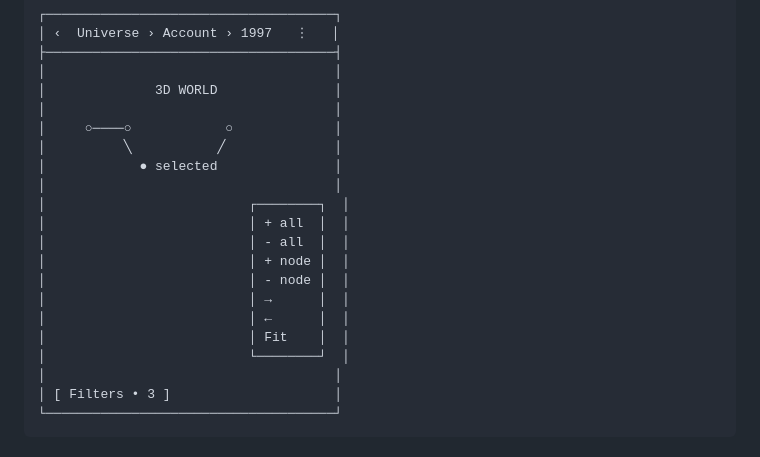
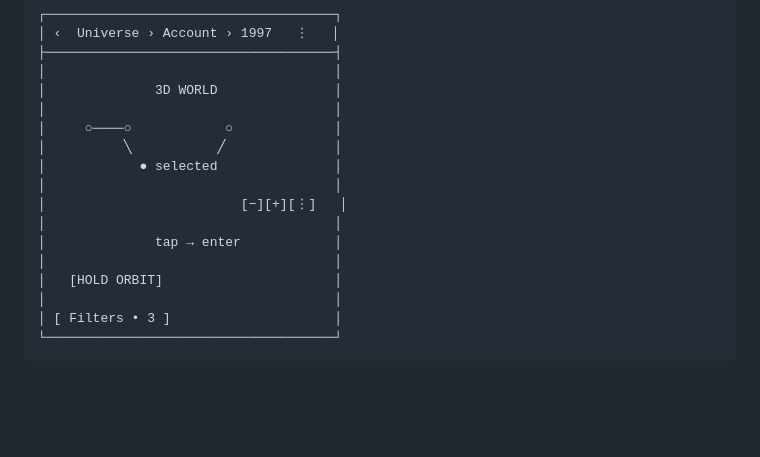
Before and after one commit to faric-ua/faric-music-graph, a Markdown page: docs/design/MOBILE_UI_BLUEPRINT.md, the part around one of its changes. GitHub-like rendering; blank space fills up the shorter version.

```diff
--- a/docs/design/MOBILE_UI_BLUEPRINT.md
+++ b/docs/design/MOBILE_UI_BLUEPRINT.md
@@ -15,15 +15,11 @@ Updated: 2026-09-28
 │          ╲           ╱              │
 │            ● selected               │
 │                                     │
-│                          ┌────────┐  │
-│                          │ + all  │  │
-│                          │ - all  │  │
-│                          │ + node │  │
-│                          │ - node │  │
-│                          │ →      │  │
-│                          │ ←      │  │
-│                          │ Fit    │  │
-│                          └────────┘  │
+│                         [−][+][⋮]   │
+│                                     │
+│              tap → enter            │
+│                                     │
+│   [HOLD ORBIT]                      │
 │                                     │
 │ [ Filters • 3 ]                     │
 └─────────────────────────────────────┘
```
Also changed, not shown: other parts of docs/design/MOBILE_UI_BLUEPRINT.md (+37 -23 lines).
